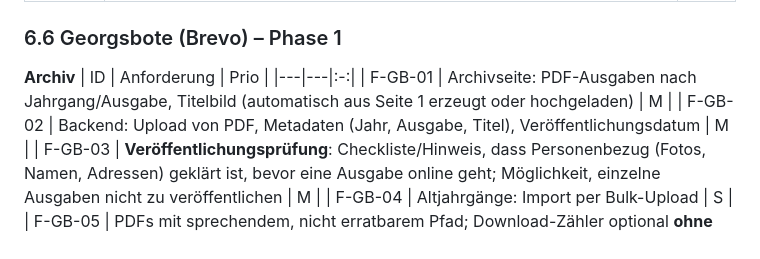
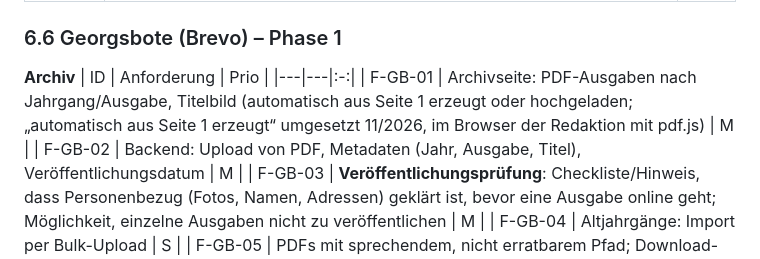
Before and after one commit to son1x/kluft, a Markdown page: docs/pflichtenheft.md, the part around the change. Drawn GitHub-style.

```diff
--- a/docs/pflichtenheft.md
+++ b/docs/pflichtenheft.md
@@ -309,7 +309,7 @@ Priorität: **M** = Muss, **S** = Soll, **K** = Kann. Phase 1 = MVP, Phase 2 = s
 **Archiv**
 | ID | Anforderung | Prio |
 |---|---|:-:|
-| F-GB-01 | Archivseite: PDF-Ausgaben nach Jahrgang/Ausgabe, Titelbild (automatisch aus Seite 1 erzeugt oder hochgeladen) | M |
+| F-GB-01 | Archivseite: PDF-Ausgaben nach Jahrgang/Ausgabe, Titelbild (automatisch aus Seite 1 erzeugt oder hochgeladen; „automatisch aus Seite 1 erzeugt“ umgesetzt 11/2026, im Browser der Redaktion mit pdf.js) | M |
 | F-GB-02 | Backend: Upload von PDF, Metadaten (Jahr, Ausgabe, Titel), Veröffentlichungsdatum | M |
 | F-GB-03 | **Veröffentlichungsprüfung**: Checkliste/Hinweis, dass Personenbezug (Fotos, Namen, Adressen) geklärt ist, bevor eine Ausgabe online geht; Möglichkeit, einzelne Ausgaben nicht zu veröffentlichen | M |
 | F-GB-04 | Altjahrgänge: Import per Bulk-Upload | S |
```
Also changed, not shown: CHANGELOG.md (+1 -0 lines), docs/abstimmung.md (+10 -0 lines).
